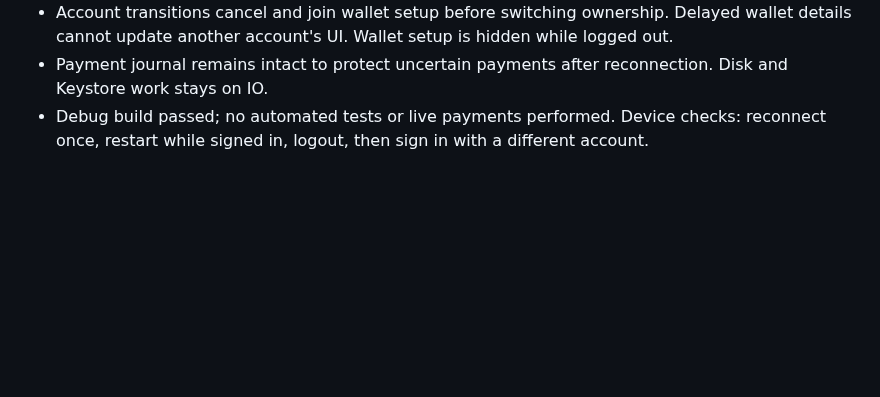
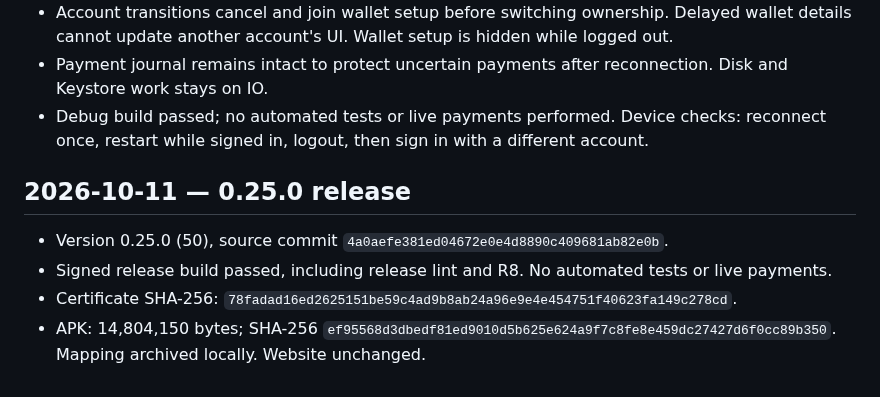
Before and after one commit to Sebastix/plume, a Markdown page: docs/VALIDATION.md, the part around the change. GitHub-like rendering; blank space fills up the shorter version.

Commit message:
docs: record 0.25.0 release validation

```diff
--- a/docs/VALIDATION.md
+++ b/docs/VALIDATION.md
@@ -592,3 +592,10 @@ Confirmed the Eurosky getBlob URL shown in the report returns HTTP 200 and image
 - Account transitions cancel and join wallet setup before switching ownership. Delayed wallet details cannot update another account's UI. Wallet setup is hidden while logged out.
 - Payment journal remains intact to protect uncertain payments after reconnection. Disk and Keystore work stays on IO.
 - Debug build passed; no automated tests or live payments performed. Device checks: reconnect once, restart while signed in, logout, then sign in with a different account.
+
+## 2026-10-11 — 0.25.0 release
+
+- Version 0.25.0 (50), source commit `4a0aefe381ed04672e0e4d8890c409681ab82e0b`.
+- Signed release build passed, including release lint and R8. No automated tests or live payments.
+- Certificate SHA-256: `78fadad16ed2625151be59c4ad9b8ab24a96e9e4e454751f40623fa149c278cd`.
+- APK: 14,804,150 bytes; SHA-256 `ef95568d3dbedf81ed9010d5b625e624a9f7c8fe8e459dc27427d6f0cc89b350`. Mapping archived locally. Website unchanged.
```
